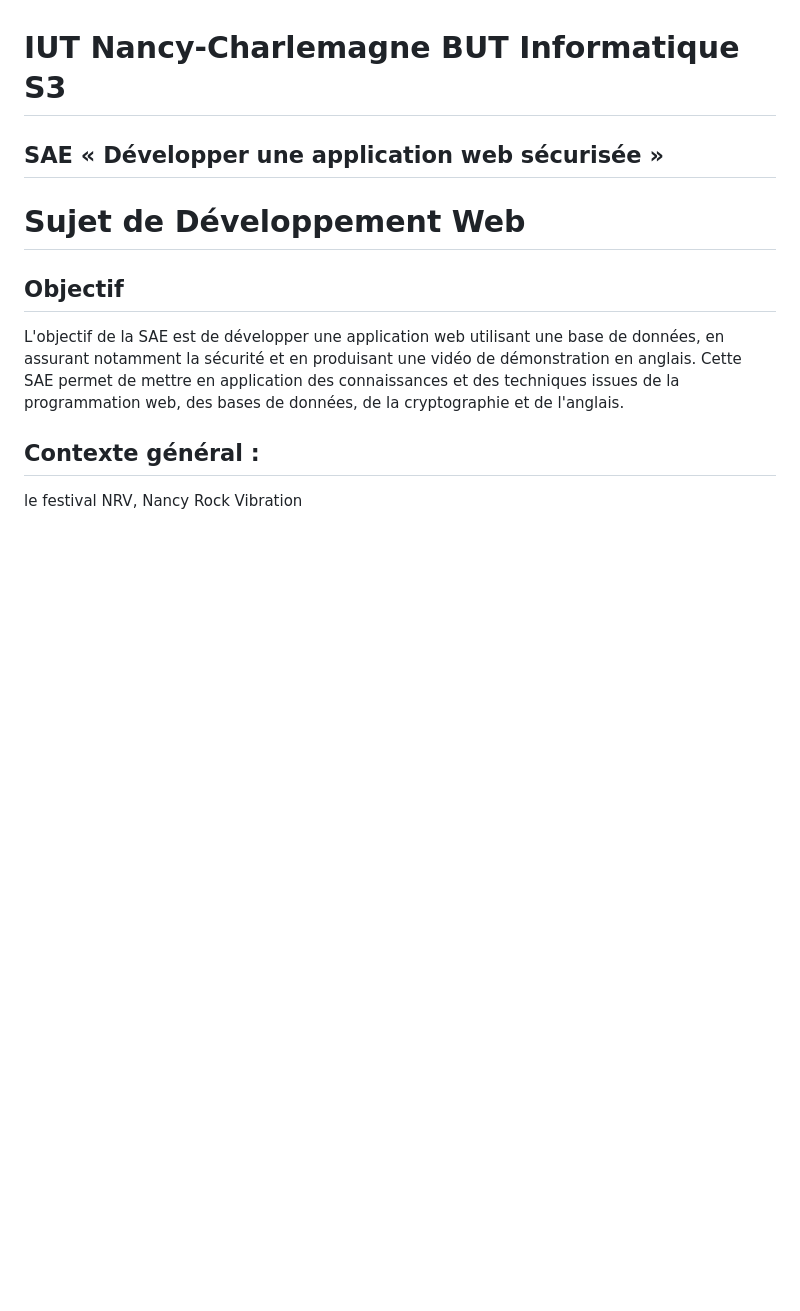
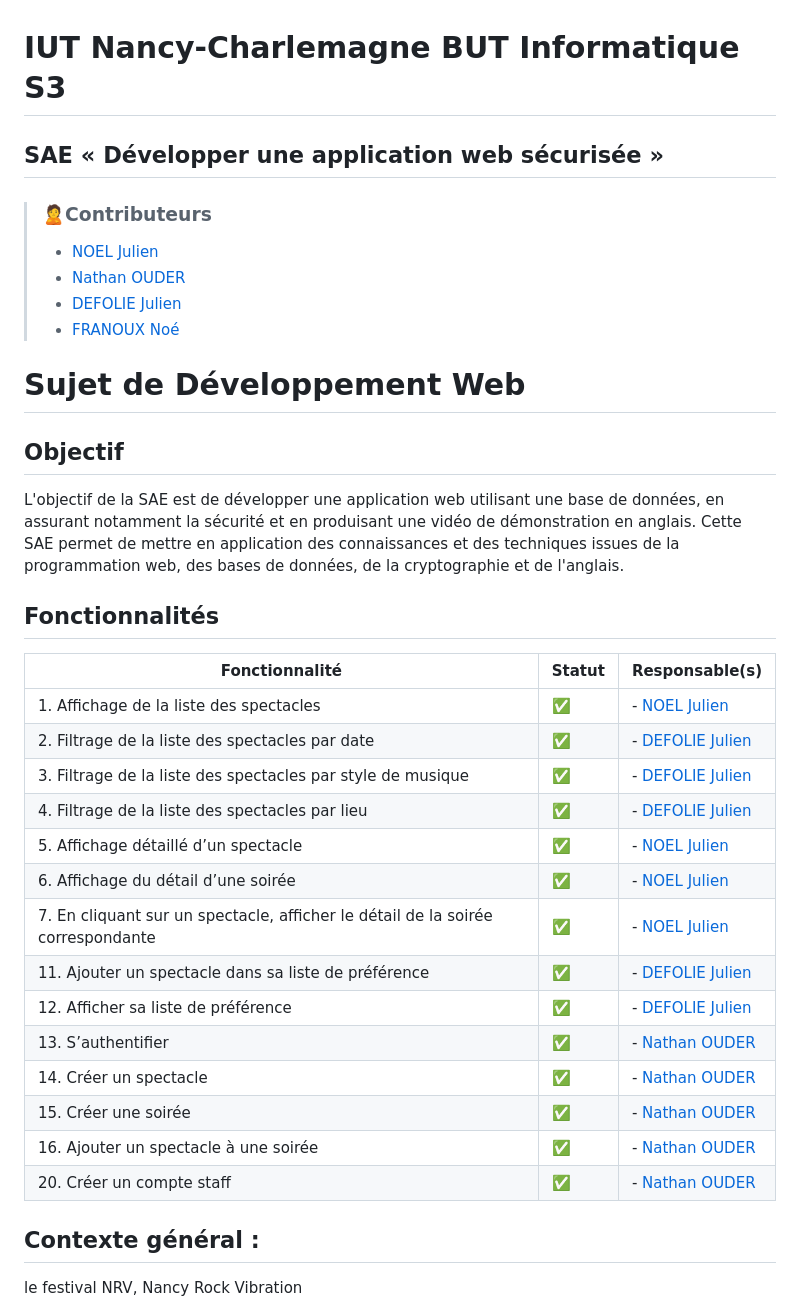
Before and after one commit to juliennoel22/SAE-NRV, a Markdown page: README.md, the part around one of its changes. GitHub-like rendering; blank space fills up the shorter version.

```diff
--- a/README.md
+++ b/README.md
@@ -1,10 +1,38 @@
 # IUT Nancy-Charlemagne BUT Informatique S3
+
+
 ## SAE « Développer une application web sécurisée »
+
+> ### 🙎Contributeurs
+> - [NOEL Julien](https://github.com/juliennoel22)
+> - [Nathan OUDER](https://github.com/vraiSlophil)
+> - [DEFOLIE Julien](https://github.com/Kwilium54)
+> - [FRANOUX Noé]()
 
 # Sujet de Développement Web
 
 ## Objectif
 L'objectif de la SAE est de développer une application web utilisant une base de données, en assurant notamment la sécurité et en produisant une vidéo de démonstration en anglais. Cette SAE permet de mettre en application des connaissances et des techniques issues de la programmation web, des bases de données, de la cryptographie et de l'anglais.
+
+
+## Fonctionnalités
+
+| Fonctionnalité                                              | Statut   | Responsable(s)                                  |
+|-------------------------------------------------------------|----------|-------------------------------------------------|
+| 1. Affichage de la liste des spectacles                      | ✅       | - [NOEL Julien](https://github.com/juliennoel22) |
+| 2. Filtrage de la liste des spectacles par date              | ✅       | - [DEFOLIE Julien](https://github.com/Kwilium54) |
+| 3. Filtrage de la liste des spectacles par style de musique  | ✅       | - [DEFOLIE Julien](https://github.com/Kwilium54) |
+| 4. Filtrage de la liste des spectacles par lieu              | ✅       | - [DEFOLIE Julien](https://github.com/Kwilium54) |
+| 5. Affichage détaillé d’un spectacle                         | ✅       | - [NOEL Julien](https://github.com/juliennoel22) |
+| 6. Affichage du détail d’une soirée                          | ✅       | - [NOEL Julien](https://github.com/juliennoel22) |
+| 7. En cliquant sur un spectacle, afficher le détail de la soirée correspondante | ✅ | - [NOEL Julien](https://github.com/juliennoel22) |
+| 11. Ajouter un spectacle dans sa liste de préférence        | ✅       | - [DEFOLIE Julien](https://github.com/Kwilium54) |
+| 12. Afficher sa liste de préférence                         | ✅       | - [DEFOLIE Julien](https://github.com/Kwilium54) |
+| 13. S’authentifier                                           | ✅       | - [Nathan OUDER](https://github.com/vraiSlophil) |
+| 14. Créer un spectacle                                       | ✅       | - [Nathan OUDER](https://github.com/vraiSlophil) |
+| 15. Créer une soirée                                         | ✅       | - [Nathan OUDER](https://github.com/vraiSlophil) |
+| 16. Ajouter un spectacle à une soirée                        | ✅       | - [Nathan OUDER](https://github.com/vraiSlophil) |
+| 20. Créer un compte staff                                    | ✅       | - [Nathan OUDER](https://github.com/vraiSlophil) |
 
 ## Contexte général :
 le festival NRV, Nancy Rock Vibration
```
Also changed, not shown: other parts of README.md (+1 -12 lines).
